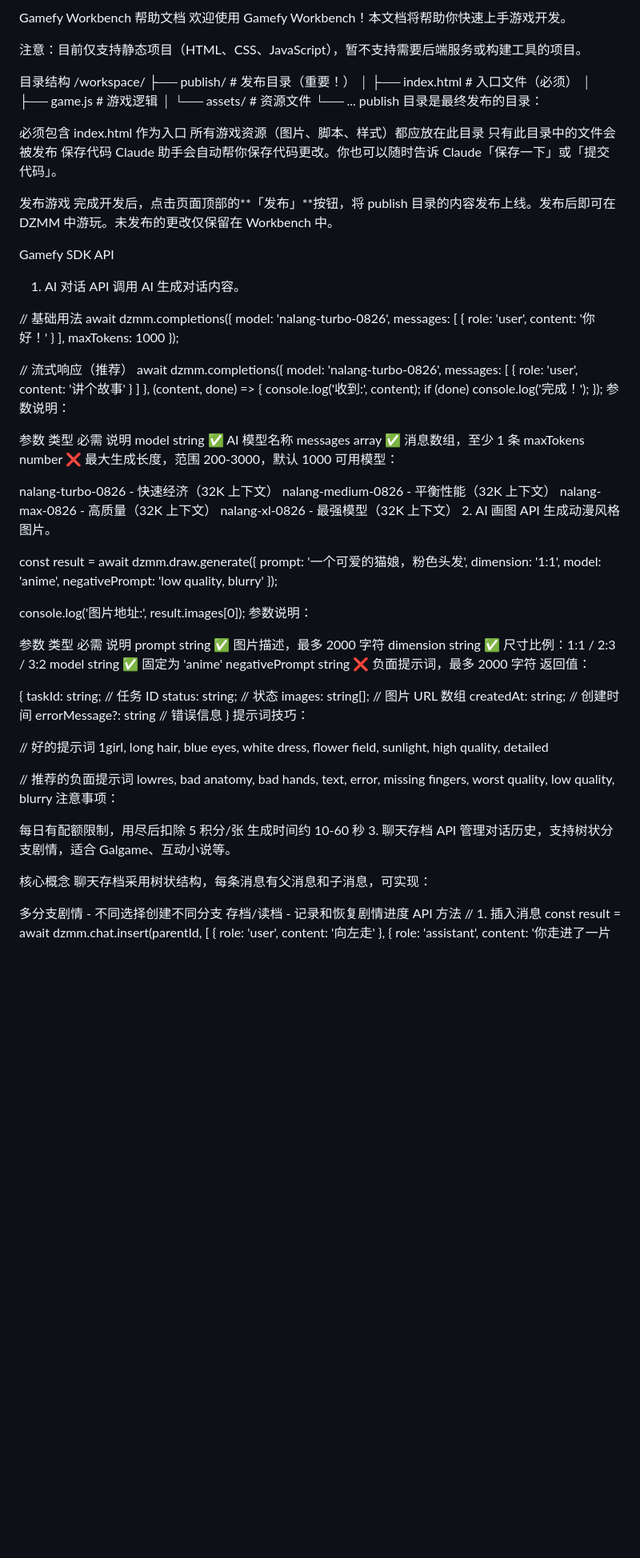
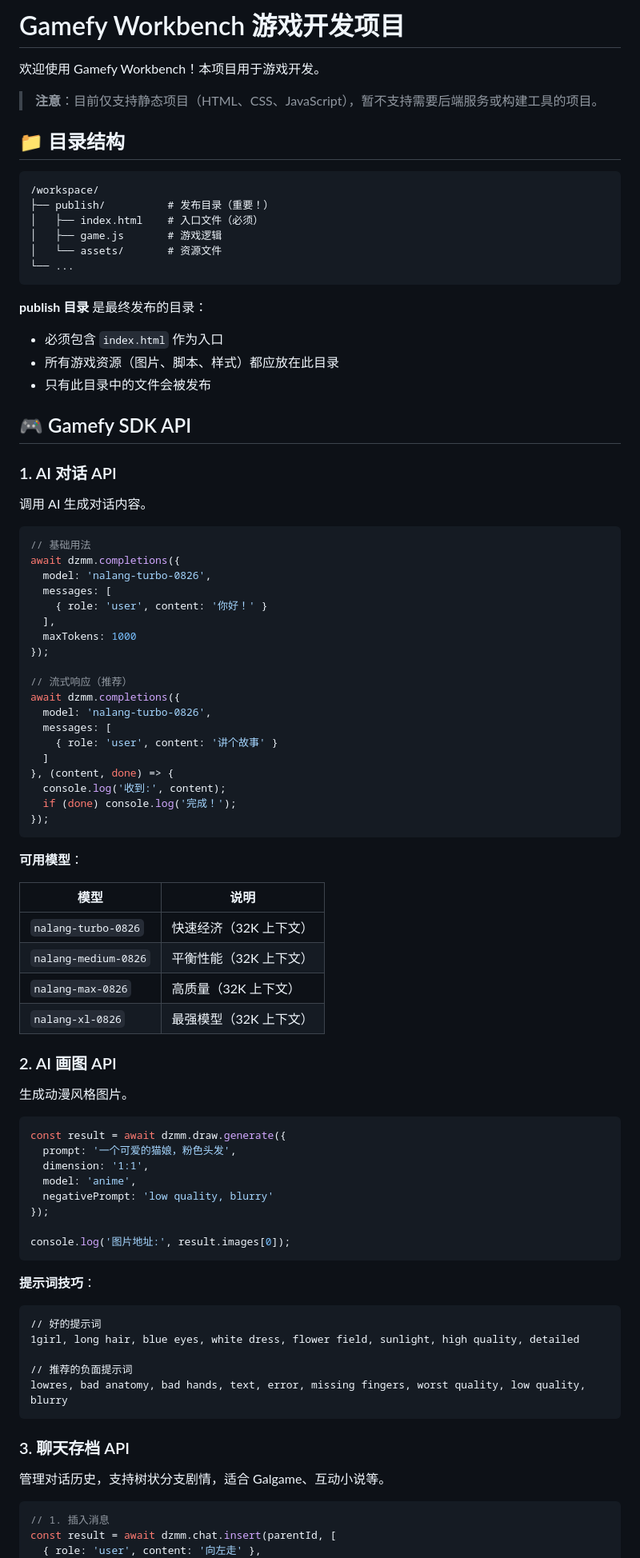
Before and after one commit to a1109201621/game, a Markdown page: README.md, the part around one of its changes. Shown at 80% size. Rendered like a GitHub page; blank space fills up the shorter version.

Commit message:
更新 README.md - 添加格式化的帮助文档

````diff
--- a/README.md
+++ b/README.md
@@ -1,30 +1,33 @@
-Gamefy Workbench 帮助文档
-欢迎使用 Gamefy Workbench！本文档将帮助你快速上手游戏开发。
+# Gamefy Workbench 游戏开发项目
 
-注意：目前仅支持静态项目（HTML、CSS、JavaScript），暂不支持需要后端服务或构建工具的项目。
+欢迎使用 Gamefy Workbench！本项目用于游戏开发。
 
-目录结构
+> **注意**：目前仅支持静态项目（HTML、CSS、JavaScript），暂不支持需要后端服务或构建工具的项目。
+
+## 📁 目录结构
+
+```
 /workspace/
 ├── publish/          # 发布目录（重要！）
 │   ├── index.html    # 入口文件（必须）
 │   ├── game.js       # 游戏逻辑
 │   └── assets/       # 资源文件
 └── ...
-publish 目录是最终发布的目录：
+```
 
-必须包含 index.html 作为入口
-所有游戏资源（图片、脚本、样式）都应放在此目录
-只有此目录中的文件会被发布
-保存代码
-Claude 助手会自动帮你保存代码更改。你也可以随时告诉 Claude「保存一下」或「提交代码」。
+**publish 目录** 是最终发布的目录：
 
-发布游戏
-完成开发后，点击页面顶部的**「发布」**按钮，将 publish 目录的内容发布上线。发布后即可在 DZMM 中游玩。未发布的更改仅保留在 Workbench 中。
+- 必须包含 `index.html` 作为入口
+- 所有游戏资源（图片、脚本、样式）都应放在此目录
+- 只有此目录中的文件会被发布
 
-Gamefy SDK API
-1. AI 对话 API
+## 🎮 Gamefy SDK API
+
+### 1. AI 对话 API
+
 调用 AI 生成对话内容。
 
+```javascript
 // 基础用法
 await dzmm.completions({
   model: 'nalang-turbo-0826',
@@ -44,21 +47,22 @@ await dzmm.completions({
   console.log('收到:', content);
   if (done) console.log('完成！');
 });
-参数说明：
+```
 
-参数	类型	必需	说明
-model	string	✅	AI 模型名称
-messages	array	✅	消息数组，至少 1 条
-maxTokens	number	❌	最大生成长度，范围 200-3000，默认 1000
-可用模型：
+**可用模型**：
 
-nalang-turbo-0826 - 快速经济（32K 上下文）
-nalang-medium-0826 - 平衡性能（32K 上下文）
-nalang-max-0826 - 高质量（32K 上下文）
-nalang-xl-0826 - 最强模型（32K 上下文）
-2. AI 画图 API
+| 模型 | 说明 |
+|------|------|
+| `nalang-turbo-0826` | 快速经济（32K 上下文） |
+| `nalang-medium-0826` | 平衡性能（32K 上下文） |
+| `nalang-max-0826` | 高质量（32K 上下文） |
+| `nalang-xl-0826` | 最强模型（32K 上下文） |
+
+### 2. AI 画图 API
+
 生成动漫风格图片。
 
+```javascript
 const result = await dzmm.draw.generate({
   prompt: '一个可爱的猫娘，粉色头发',
   dimension: '1:1',
@@ -67,42 +71,23 @@ const result = await dzmm.draw.generate({
 });
 
 console.log('图片地址:', result.images[0]);
-参数说明：
+```
 
-参数	类型	必需	说明
-prompt	string	✅	图片描述，最多 2000 字符
-dimension	string	✅	尺寸比例：1:1 / 2:3 / 3:2
-model	string	✅	固定为 'anime'
-negativePrompt	string	❌	负面提示词，最多 2000 字符
-返回值：
+**提示词技巧**：
 
-{
-  taskId: string;       // 任务 ID
-  status: string;       // 状态
-  images: string[];     // 图片 URL 数组
-  createdAt: string;    // 创建时间
-  errorMessage?: string // 错误信息
-}
-提示词技巧：
-
+```
 // 好的提示词
 1girl, long hair, blue eyes, white dress, flower field, sunlight, high quality, detailed
 
 // 推荐的负面提示词
 lowres, bad anatomy, bad hands, text, error, missing fingers, worst quality, low quality, blurry
-注意事项：
+```
 
-每日有配额限制，用尽后扣除 5 积分/张
-生成时间约 10-60 秒
-3. 聊天存档 API
+### 3. 聊天存档 API
+
 管理对话历史，支持树状分支剧情，适合 Galgame、互动小说等。
 
-核心概念
-聊天存档采用树状结构，每条消息有父消息和子消息，可实现：
-
-多分支剧情 - 不同选择创建不同分支
-存档/读档 - 记录和恢复剧情进度
-API 方法
+```javascript
 // 1. 插入消息
 const result = await dzmm.chat.insert(parentId, [
   { role: 'user', content: '向左走' },
````
Also changed, not shown: other parts of README.md (+36 -36 lines).
